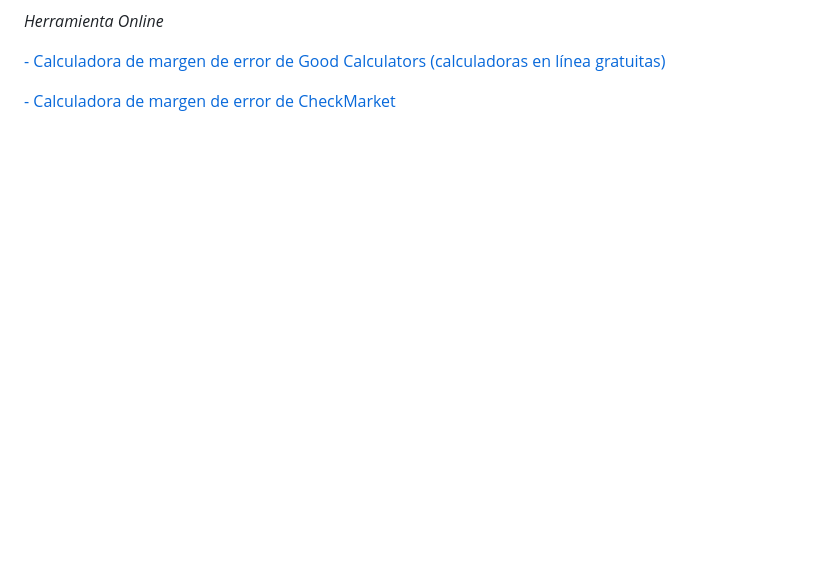
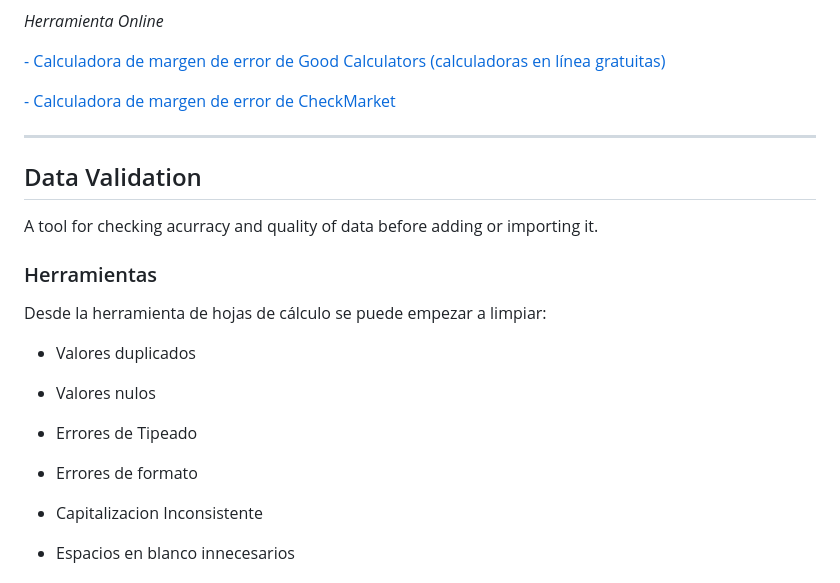
Before and after one commit to Leo-Zubiri/Data-Analytics-Google, a Markdown page: docs/md/process.md, the part around one of its changes. Drawn GitHub-style; blank space fills up the shorter version.

```diff
--- a/docs/md/process.md
+++ b/docs/md/process.md
@@ -175,3 +175,21 @@ Considerando el siguiente ejemplo:
 [- Calculadora de margen de error de Good Calculators (calculadoras en línea gratuitas)](https://goodcalculators.com/margin-of-error-calculator/)
 
 [- Calculadora de margen de error de CheckMarket](https://www.checkmarket.com/sample-size-calculator/#sample-size-margin-of-error-calculator)
+
+
+---
+
+## Data Validation
+  A tool for checking acurracy and quality of data before adding or importing it.
+
+### Herramientas
+
+Desde la herramienta de hojas de cálculo se puede empezar a limpiar:
+
+  - Valores duplicados
+  - Valores nulos
+  - Errores de Tipeado
+  - Errores de formato
+  - Capitalizacion Inconsistente
+  - Espacios en blanco innecesarios
+
```
Also changed, not shown: other parts of docs/md/process.md (+3 -0 lines), docs/README.md (+24 -9 lines).
